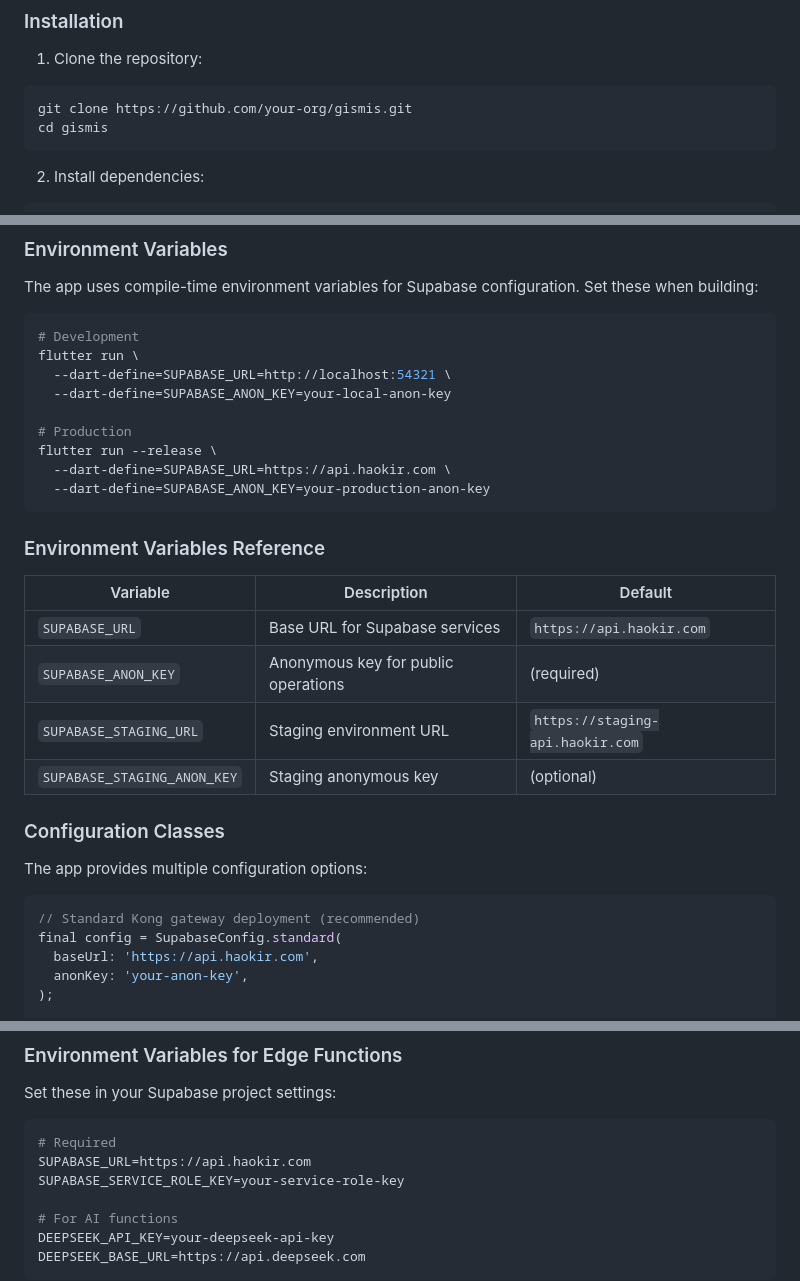
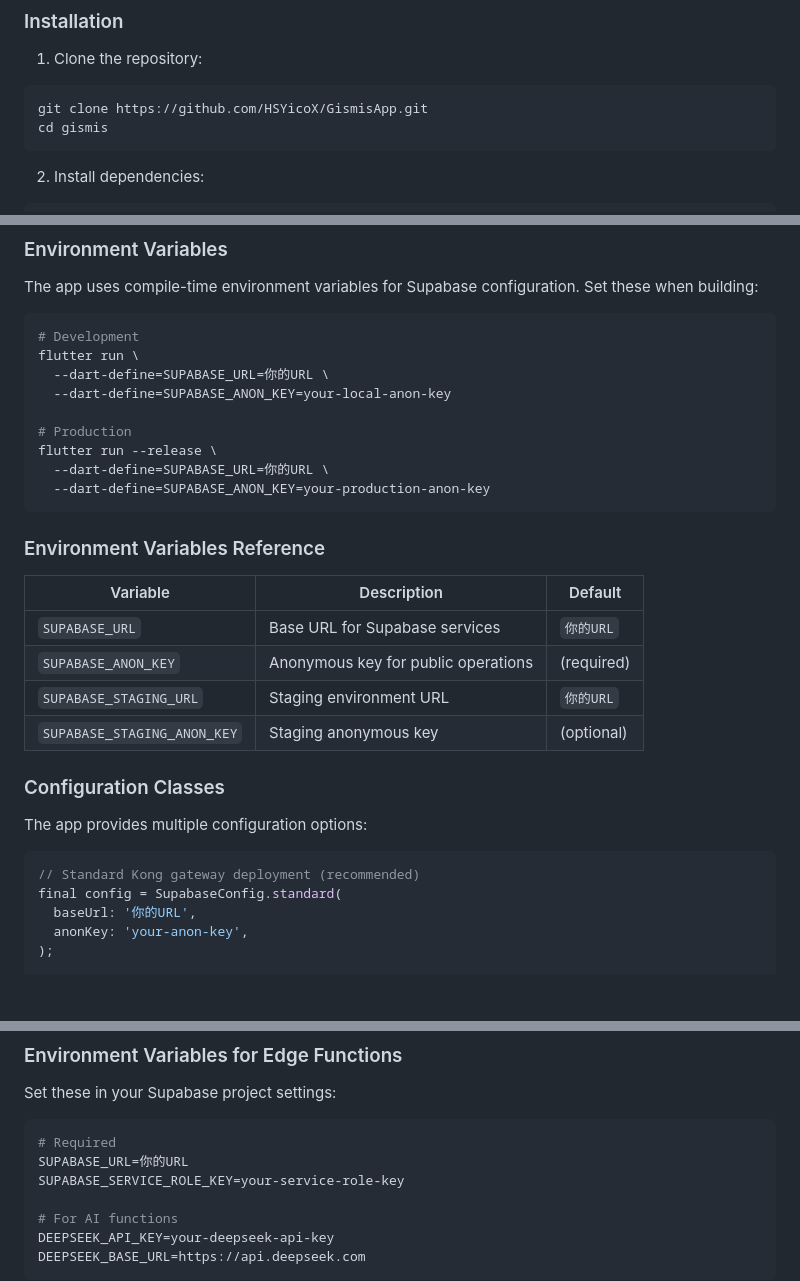
Before and after one commit to HSYicoX/GismisApp, a Markdown page: gismis/README.md, 3 parts joined by grey strips. Rendered like a GitHub page; blank space fills up the shorter version.

````diff
--- a/gismis/README.md
+++ b/gismis/README.md
@@ -50,7 +50,7 @@ An artistic anime tracking application with magazine-like aesthetic, powered by
 
 1. Clone the repository:
 ```bash
-git clone https://github.com/your-org/gismis.git
+git clone https://github.com/HSYicoX/GismisApp.git
 cd gismis
 ```
 
@@ -75,12 +75,12 @@ The app uses compile-time environment variables for Supabase configuration. Set
 ```bash
 # Development
 flutter run \
-  --dart-define=SUPABASE_URL=http://localhost:54321 \
+  --dart-define=SUPABASE_URL=你的URL \
   --dart-define=SUPABASE_ANON_KEY=your-local-anon-key
 
 # Production
 flutter run --release \
-  --dart-define=SUPABASE_URL=https://api.haokir.com \
+  --dart-define=SUPABASE_URL=你的URL \
   --dart-define=SUPABASE_ANON_KEY=your-production-anon-key
 ```
 
@@ -88,9 +88,9 @@ flutter run --release \
 
 | Variable | Description | Default |
 |----------|-------------|---------|
-| `SUPABASE_URL` | Base URL for Supabase services | `https://api.haokir.com` |
+| `SUPABASE_URL` | Base URL for Supabase services | `你的URL` |
 | `SUPABASE_ANON_KEY` | Anonymous key for public operations | (required) |
-| `SUPABASE_STAGING_URL` | Staging environment URL | `https://staging-api.haokir.com` |
+| `SUPABASE_STAGING_URL` | Staging environment URL | `你的URL` |
 | `SUPABASE_STAGING_ANON_KEY` | Staging anonymous key | (optional) |
 
 ### Configuration Classes
@@ -100,7 +100,7 @@ The app provides multiple configuration options:
 ```dart
 // Standard Kong gateway deployment (recommended)
 final config = SupabaseConfig.standard(
-  baseUrl: 'https://api.haokir.com',
+  baseUrl: '你的URL',
   anonKey: 'your-anon-key',
 );
 
@@ -241,7 +241,7 @@ Set these in your Supabase project settings:
 
 ```bash
 # Required
-SUPABASE_URL=https://api.haokir.com
+SUPABASE_URL=你的URL
 SUPABASE_SERVICE_ROLE_KEY=your-service-role-key
 
 # For AI functions
````
